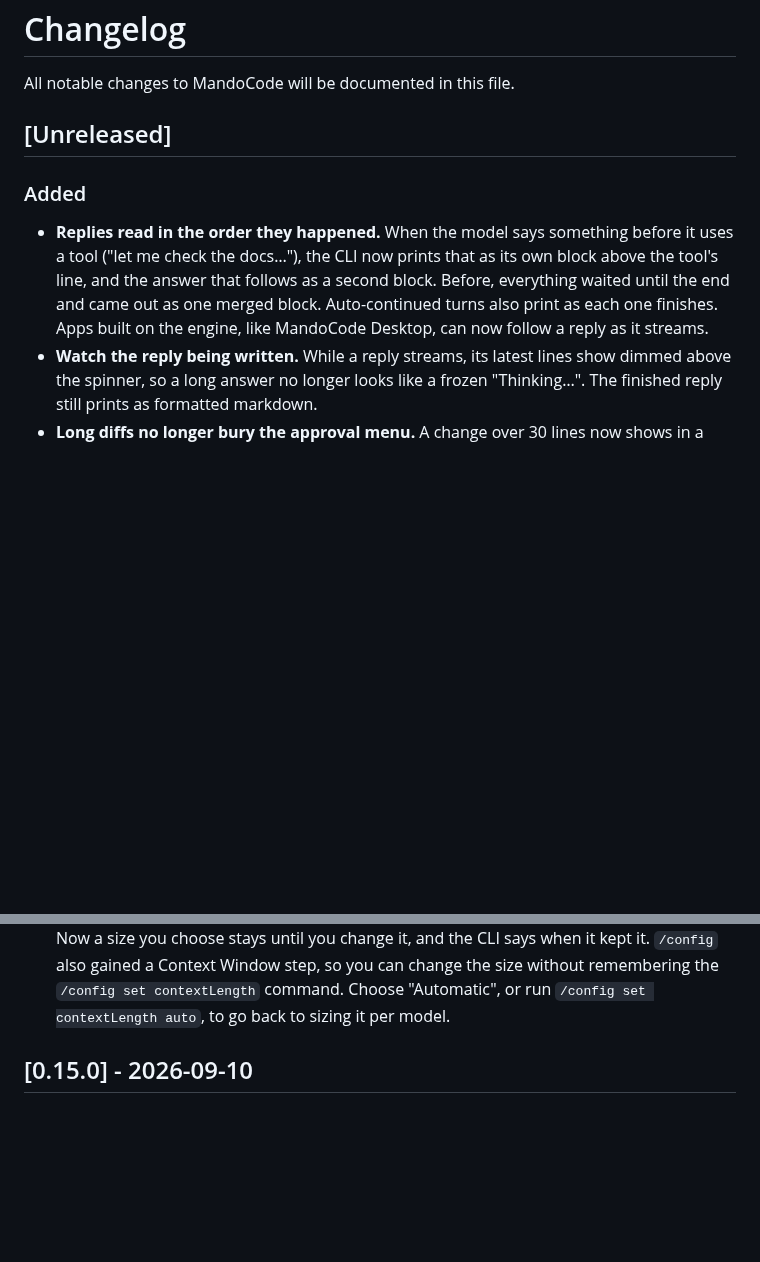
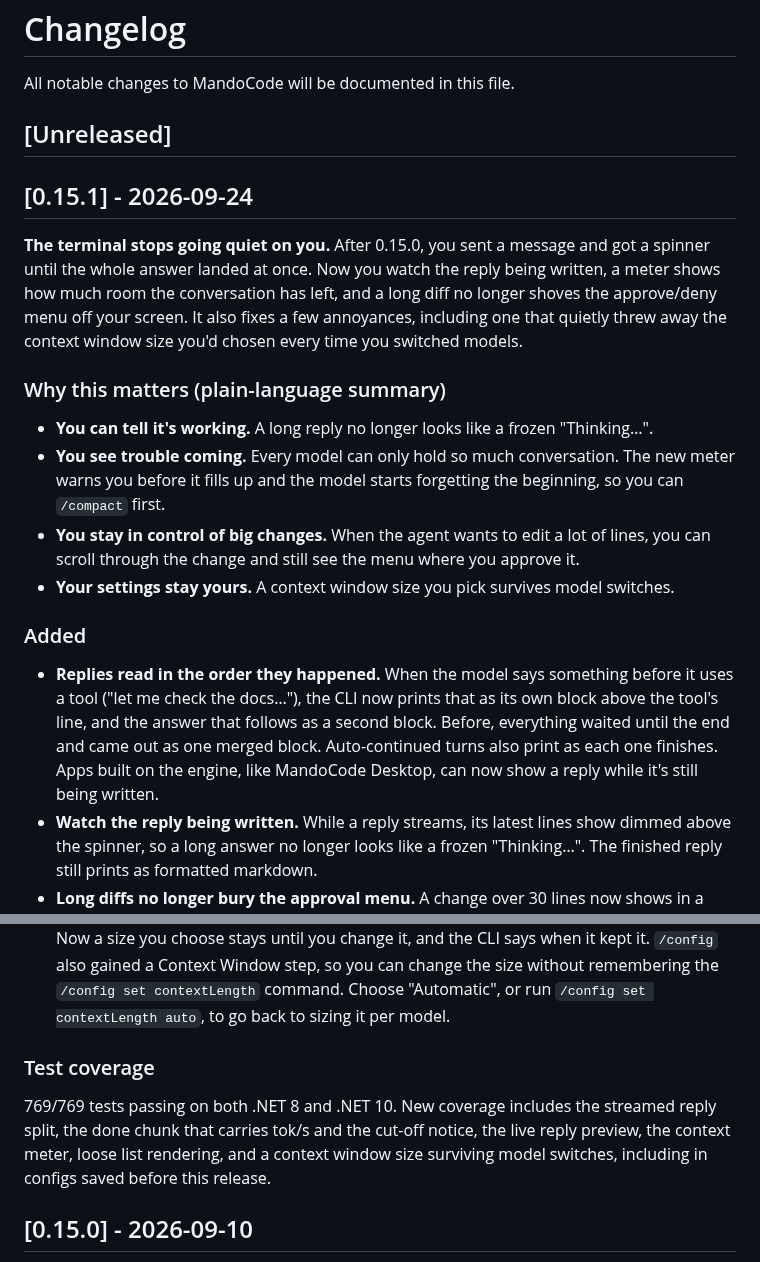
Before and after one commit to DevMando/MandoCode, a Markdown page: docs/CHANGELOG.md, 2 parts joined by grey strips. GitHub-like rendering; blank space fills up the shorter version.

Commit message:
Docs: roll the changelog for 0.15.1
Co-Authored-By: Claude Opus 5.5 <noreply@anthropic.com>

```diff
--- a/docs/CHANGELOG.md
+++ b/docs/CHANGELOG.md
@@ -4,12 +4,29 @@ All notable changes to MandoCode will be documented in this file.
 
 ## [Unreleased]
 
+## [0.15.1] - 2026-09-24
+
+**The terminal stops going quiet on you.** After 0.15.0, you sent a message and got a spinner
+until the whole answer landed at once. Now you watch the reply being written, a meter shows how
+much room the conversation has left, and a long diff no longer shoves the approve/deny menu off
+your screen. It also fixes a few annoyances, including one that quietly threw away the context
+window size you'd chosen every time you switched models.
+
+### Why this matters (plain-language summary)
+- **You can tell it's working.** A long reply no longer looks like a frozen "Thinking…".
+- **You see trouble coming.** Every model can only hold so much conversation. The new meter warns
+  you before it fills up and the model starts forgetting the beginning, so you can `/compact`
+  first.
+- **You stay in control of big changes.** When the agent wants to edit a lot of lines, you can
+  scroll through the change and still see the menu where you approve it.
+- **Your settings stay yours.** A context window size you pick survives model switches.
+
 ### Added
 - **Replies read in the order they happened.** When the model says something before it uses a
   tool ("let me check the docs…"), the CLI now prints that as its own block above the tool's line,
   and the answer that follows as a second block. Before, everything waited until the end and came
   out as one merged block. Auto-continued turns also print as each one finishes. Apps built on the
-  engine, like MandoCode Desktop, can now follow a reply as it streams.
+  engine, like MandoCode Desktop, can now show a reply while it's still being written.
 - **Watch the reply being written.** While a reply streams, its latest lines show dimmed above the
   spinner, so a long answer no longer looks like a frozen "Thinking…". The finished reply still
   prints as formatted markdown.
@@ -37,6 +54,12 @@ All notable changes to MandoCode will be documented in this file.
   gained a Context Window step, so you can change the size without remembering the
   `/config set contextLength` command. Choose "Automatic", or run `/config set contextLength auto`,
   to go back to sizing it per model.
+
+### Test coverage
+769/769 tests passing on both .NET 8 and .NET 10. New coverage includes the streamed reply split,
+the done chunk that carries tok/s and the cut-off notice, the live reply preview, the context
+meter, loose list rendering, and a context window size surviving model switches, including in
+configs saved before this release.
 
 ## [0.15.0] - 2026-09-10
 
```
